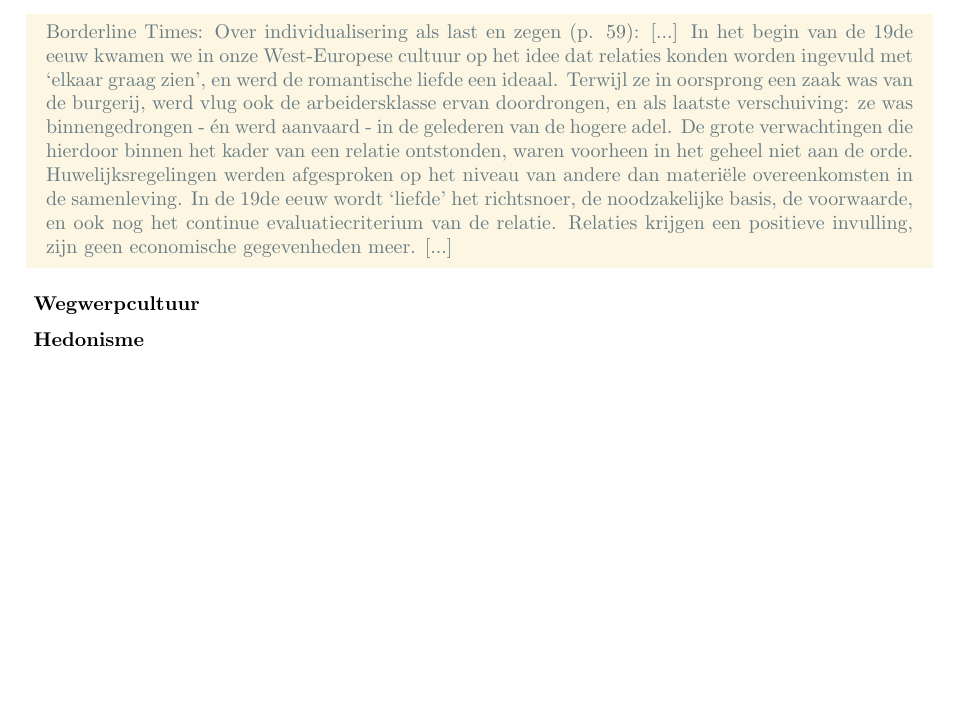
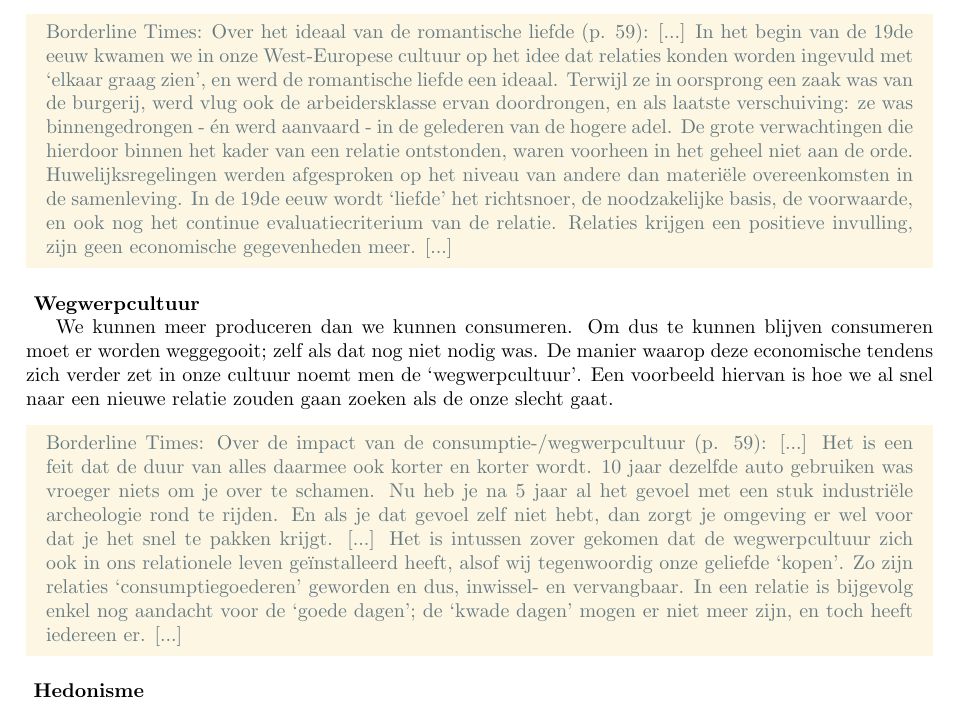
Before and after one commit to th0rgall/religie, a LaTeX document (main.tex, which reads kernbegrippen_sleutelfiguren.tex): part of page 3 of 10, cut so that both start at the same text, the shorter picture padded with empty space. Compiled offline with pdfLaTeX.

Commit message:
een probeersel: wegwerpcultuur

```diff
--- a/kernbegrippen_sleutelfiguren.tex
+++ b/kernbegrippen_sleutelfiguren.tex
@@ -178,7 +178,7 @@
     \begin{antwoord}
         Liefde vanuit romantiek, tegenover liefde vanuit economische overwegingen is een ideaal dat nog maar een aantal decennia bestaat.
         Het idee dat we relaties kunnen invullen met `elkaar graag zien' noemen we het ideaal van de romantische liefde.
-        \begin{citaat}{Borderline Times: Over individualisering als last en zegen (p. 59)}
+        \begin{citaat}{Borderline Times: Over het ideaal van de romantische liefde (p. 59)}
             In het begin van de 19de eeuw kwamen we in onze West-Europese cultuur op het idee dat relaties konden worden ingevuld met ‘elkaar graag zien’, en werd de romantische liefde een ideaal.
             Terwijl ze in oorsprong een zaak was van de burgerij, werd vlug ook de arbeidersklasse ervan doordrongen, en als laatste verschuiving: ze was binnengedrongen - én werd aanvaard - in de gelederen van de hogere adel.
             De grote verwachtingen die hierdoor binnen het kader van een relatie ontstonden, waren voorheen in het geheel niet aan de orde. Huwelijksregelingen werden afgesproken op het niveau van andere dan materiële overeenkomsten in de samenleving.
@@ -195,7 +195,20 @@
     \end{vraag}
 
     \begin{antwoord}
-
+        We kunnen meer produceren dan we kunnen consumeren.
+        Om dus te kunnen blijven consumeren moet er worden weggegooit; zelf als dat nog niet nodig was.
+        De manier waarop deze economische tendens zich verder zet in onze cultuur noemt men de `wegwerpcultuur'.
+        Een voorbeeld hiervan is hoe we al snel naar een nieuwe relatie zouden gaan zoeken als de onze slecht gaat.
+        \begin{citaat}{Borderline Times: Over de impact van de consumptie-/wegwerpcultuur (p. 59)}
+            Het is een feit dat de duur van alles daarmee ook korter en korter wordt.
+            10 jaar dezelfde auto gebruiken was vroeger niets om je over te schamen.
+            Nu heb je na 5 jaar al het gevoel met een stuk industriële archeologie rond te rijden.
+            En als je dat gevoel zelf niet hebt, dan zorgt je omgeving er wel voor dat je het snel te pakken krijgt.
+            [...]
+            Het is intussen zover gekomen dat de wegwerpcultuur zich ook in ons relationele leven geïnstalleerd heeft, alsof wij tegenwoordig onze geliefde `kopen'.
+            Zo zijn relaties `consumptiegoederen' geworden en dus, inwissel- en vervangbaar.
+            In een relatie is bijgevolg enkel nog aandacht voor de `goede dagen'; de `kwade dagen' mogen er niet meer zijn, en toch heeft iedereen er.
+        \end{citaat}
     \end{antwoord}
 \end{examenvraag}
 
```
